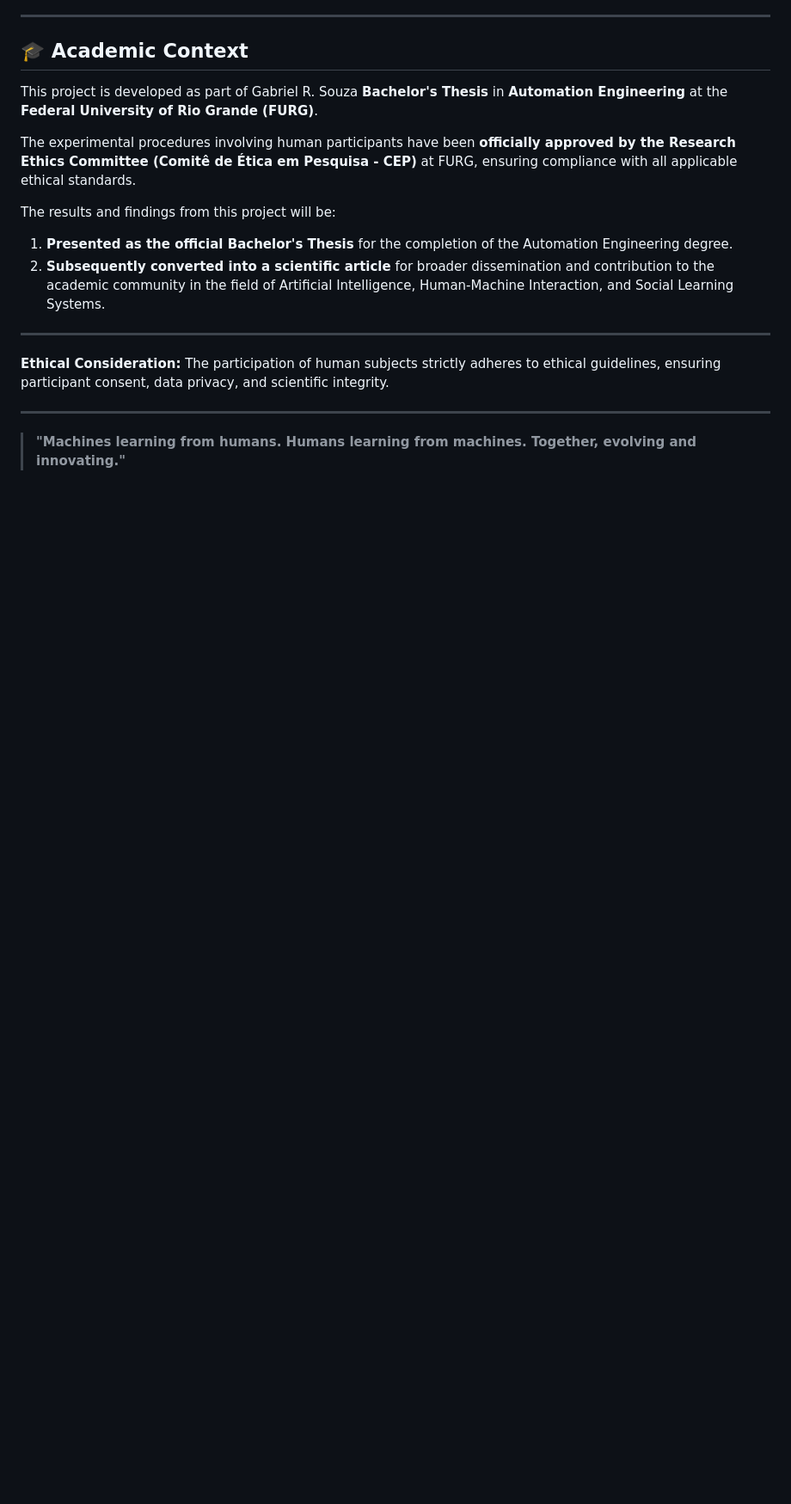
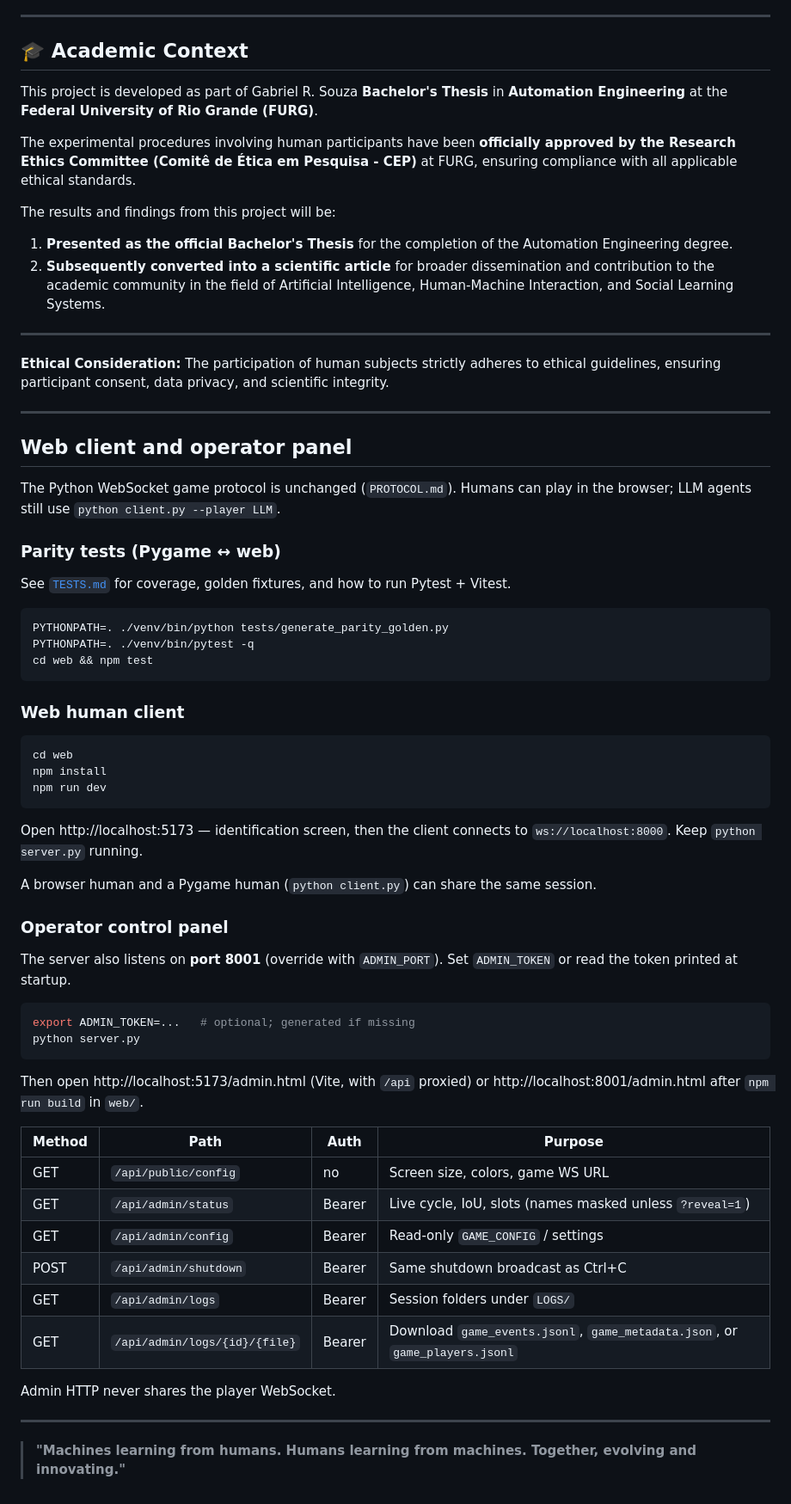
Before and after one commit to Gabriel-br2/TCC-Gabriel2025, a Markdown page: README.md, the part around the change. Shown at 86% size. Drawn GitHub-style; blank space fills up the shorter version.

Commit message:
docs: document the web client, admin panel, and parity tests
Explain how to run the browser client, operator panel, and the shared
fixture workflow.

Co-authored-by: Cursor <cursoragent@cursor.com>

````diff
--- a/README.md
+++ b/README.md
@@ -179,4 +179,54 @@ The participation of human subjects strictly adheres to ethical guidelines, ensu
 
 ---
 
+## Web client and operator panel
+
+The Python WebSocket game protocol is unchanged (`PROTOCOL.md`). Humans can play in the browser; LLM agents still use `python client.py --player LLM`.
+
+### Parity tests (Pygame ↔ web)
+
+See [`TESTS.md`](TESTS.md) for coverage, golden fixtures, and how to run Pytest + Vitest.
+
+```bash
+PYTHONPATH=. ./venv/bin/python tests/generate_parity_golden.py
+PYTHONPATH=. ./venv/bin/pytest -q
+cd web && npm test
+```
+
+### Web human client
+
+```bash
+cd web
+npm install
+npm run dev
+```
+
+Open http://localhost:5173 — identification screen, then the client connects to `ws://localhost:8000`. Keep `python server.py` running.
+
+A browser human and a Pygame human (`python client.py`) can share the same session.
+
+### Operator control panel
+
+The server also listens on **port 8001** (override with `ADMIN_PORT`). Set `ADMIN_TOKEN` or read the token printed at startup.
+
+```bash
+export ADMIN_TOKEN=...   # optional; generated if missing
+python server.py
+```
+
+Then open http://localhost:5173/admin.html (Vite, with `/api` proxied) or http://localhost:8001/admin.html after `npm run build` in `web/`.
+
+| Method | Path | Auth | Purpose |
+|--------|------|------|---------|
+| GET | `/api/public/config` | no | Screen size, colors, game WS URL |
+| GET | `/api/admin/status` | Bearer | Live cycle, IoU, slots (names masked unless `?reveal=1`) |
+| GET | `/api/admin/config` | Bearer | Read-only `GAME_CONFIG` / settings |
+| POST | `/api/admin/shutdown` | Bearer | Same shutdown broadcast as Ctrl+C |
+| GET | `/api/admin/logs` | Bearer | Session folders under `LOGS/` |
+| GET | `/api/admin/logs/{id}/{file}` | Bearer | Download `game_events.jsonl`, `game_metadata.json`, or `game_players.jsonl` |
+
+Admin HTTP never shares the player WebSocket.
+
+---
+
 > **"Machines learning from humans. Humans learning from machines. Together, evolving and innovating."**
````
